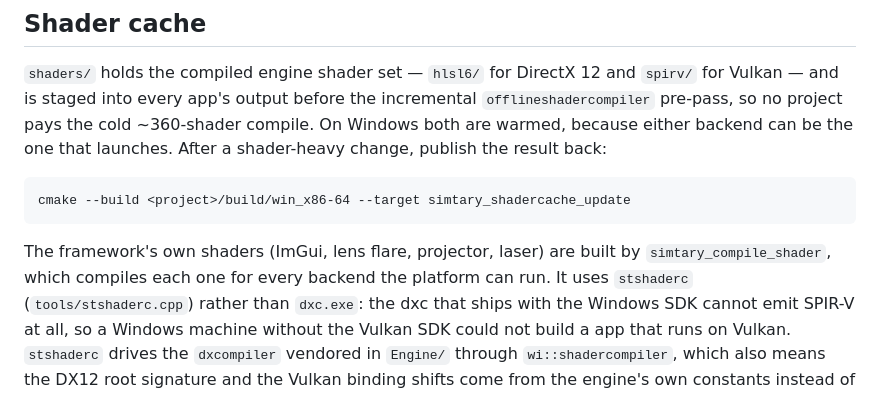
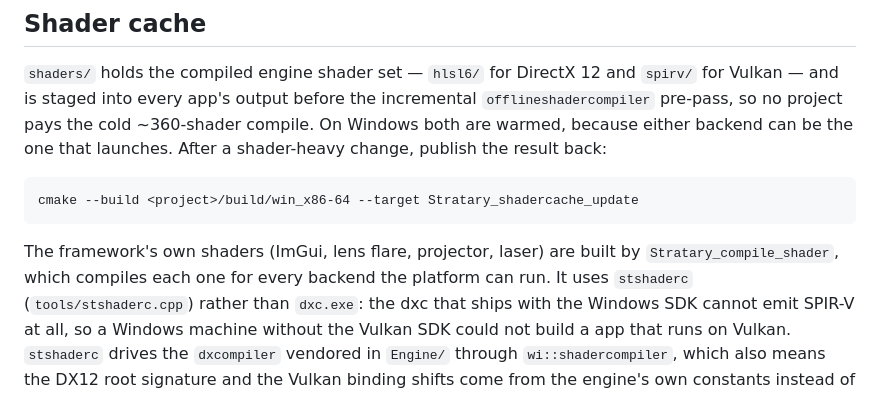
Before and after one commit to DPSoftware-Technologies/Stratary, a Markdown page: README.md, the part around one of its changes. GitHub-like rendering.

````diff
--- a/README.md
+++ b/README.md
@@ -325,11 +325,11 @@ Windows both are warmed, because either backend can be the one that launches. Af
 shader-heavy change, publish the result back:
 
 ```
-cmake --build <project>/build/win_x86-64 --target simtary_shadercache_update
+cmake --build <project>/build/win_x86-64 --target Stratary_shadercache_update
 ```
 
 The framework's own shaders (ImGui, lens flare, projector, laser) are built by
-`simtary_compile_shader`, which compiles each one for every backend the platform can
+`Stratary_compile_shader`, which compiles each one for every backend the platform can
 run. It uses `stshaderc` (`tools/stshaderc.cpp`) rather than `dxc.exe`: the dxc that
 ships with the Windows SDK cannot emit SPIR-V at all, so a Windows machine without the
 Vulkan SDK could not build a app that runs on Vulkan. `stshaderc` drives the
````
Also changed, not shown: other parts of README.md (+16 -16 lines).
